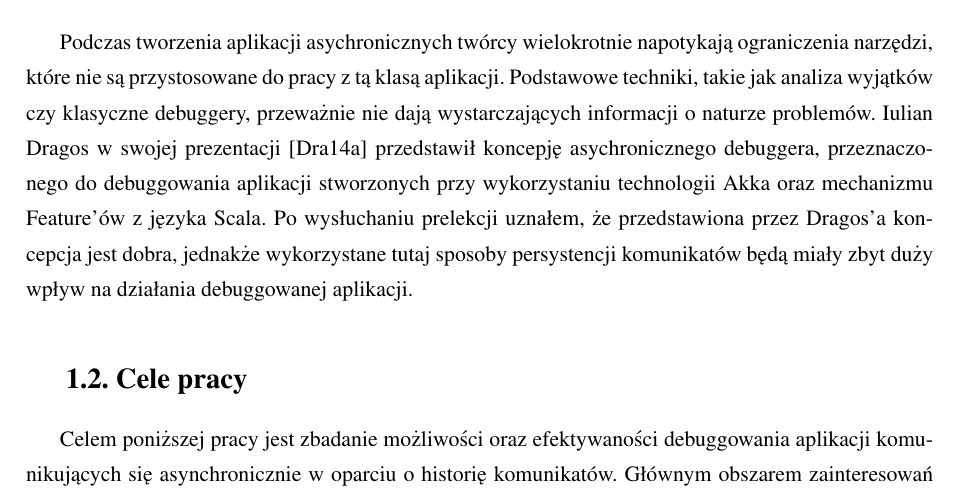
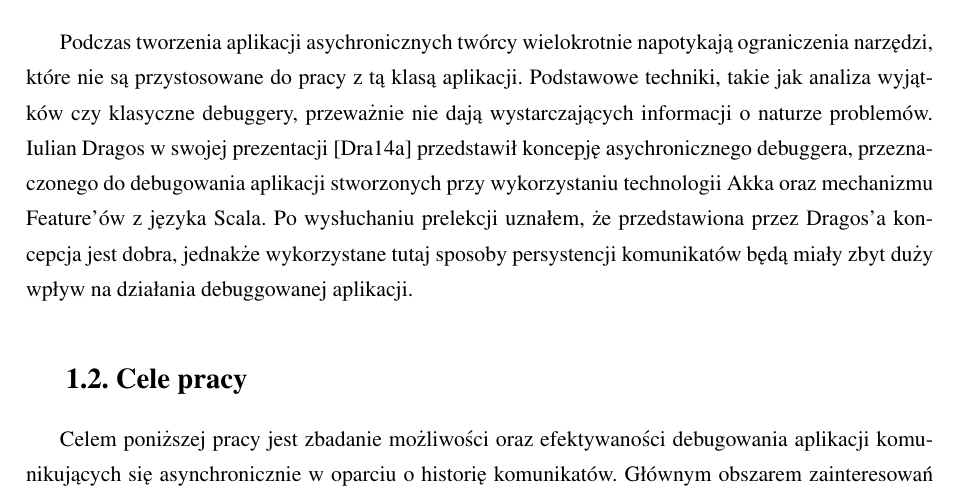
Before and after one commit to romanowski/mgr-text, a LaTeX thesis (praca.tex, which reads rozdzial1.tex): part of page 7 of 23, cut so that both start at the same text. Compiled offline with pdfLaTeX.

Commit message:
Update rozdzial1.tex

```diff
--- a/rozdzial1.tex
+++ b/rozdzial1.tex
@@ -4,11 +4,11 @@
 
 \section{Motywacja}
 
-Podczas tworzenia aplikacji asychronicznych twórcy wielokrotnie napotykają ograniczenia narzędzi, które nie są przystosowane do pracy z tą klasą aplikacji. Podstawowe techniki, takie jak analiza wyjątków czy klasyczne debuggery, przeważnie nie dają wystarczających informacji o naturze problemów. Iulian Dragos w swojej prezentacji \cite{rethingningDebugger} przedstawił koncepję asychronicznego debuggera, przeznaczonego do debuggowania aplikacji stworzonych przy wykorzystaniu technologii Akka oraz mechanizmu Feature'ów z języka Scala. Po wysłuchaniu prelekcji uznałem, że przedstawiona przez Dragos'a koncepcja jest dobra, jednakże wykorzystane tutaj sposoby persystencji komunikatów będą miały zbyt duży wpływ na działania debuggowanej aplikacji.
+Podczas tworzenia aplikacji asychronicznych twórcy wielokrotnie napotykają ograniczenia narzędzi, które nie są przystosowane do pracy z tą klasą aplikacji. Podstawowe techniki, takie jak analiza wyjątków czy klasyczne debuggery, przeważnie nie dają wystarczających informacji o naturze problemów. Iulian Dragos w swojej prezentacji \cite{rethingningDebugger} przedstawił koncepję asychronicznego debuggera, przeznaczonego do debugowania aplikacji stworzonych przy wykorzystaniu technologii Akka oraz mechanizmu Feature'ów z języka Scala. Po wysłuchaniu prelekcji uznałem, że przedstawiona przez Dragos'a koncepcja jest dobra, jednakże wykorzystane tutaj sposoby persystencji komunikatów będą miały zbyt duży wpływ na działania debuggowanej aplikacji.
 
 
 
 \section{Cele pracy}
 
 
-Celem poniższej pracy jest zbadanie możliwości oraz efektywaności debuggowania aplikacji komunikujących się asynchronicznie w oparciu o historię komunikatów. Głównym obszarem zainteresowań pracy będą pomiar oraz zmieniejszenie narzutu sposobu persystowania i analizy komunikatów na czas wykonywania poszczególnych części aplikacji. Zamierzam zaimplementować i przetestować różne podejścia, a następnie zestawić wyniki z ograniczeniami danej metody. Ponieważ jednak przedmiotem tej pracy nie jest stworzenie asynchronicznego debuggera, wykorzystam pracę Iuliana \cite{asychDebuggerGh}. Zaimpelemtowany debugger jest częścią ScalaIDE – IDE dedykowanego Scali. Przetestuję wydajność, wykorzystując aplikacje napisane w frameworku Akka – najpopularniejszej technologii do pisania aplikacji asychronicznych, opartych o wymiane komunikatów w ekosystemie Scali.
+Celem poniższej pracy jest zbadanie możliwości oraz efektywaności debugowania aplikacji komunikujących się asynchronicznie w oparciu o historię komunikatów. Głównym obszarem zainteresowań pracy będą pomiar oraz zmieniejszenie narzutu sposobu persystowania i analizy komunikatów na czas wykonywania poszczególnych części aplikacji. Zamierzam zaimplementować i przetestować różne podejścia, a następnie zestawić wyniki z ograniczeniami danej metody. Ponieważ jednak przedmiotem tej pracy nie jest stworzenie asynchronicznego debuggera, wykorzystam pracę Iuliana \cite{asychDebuggerGh}. Zaimpelemtowany debugger jest częścią ScalaIDE – IDE dedykowanego Scali. Przetestuję wydajność, wykorzystując aplikacje napisane w frameworku Akka – najpopularniejszej technologii do pisania aplikacji asychronicznych, opartych o wymiane komunikatów w ekosystemie Scali.
```
